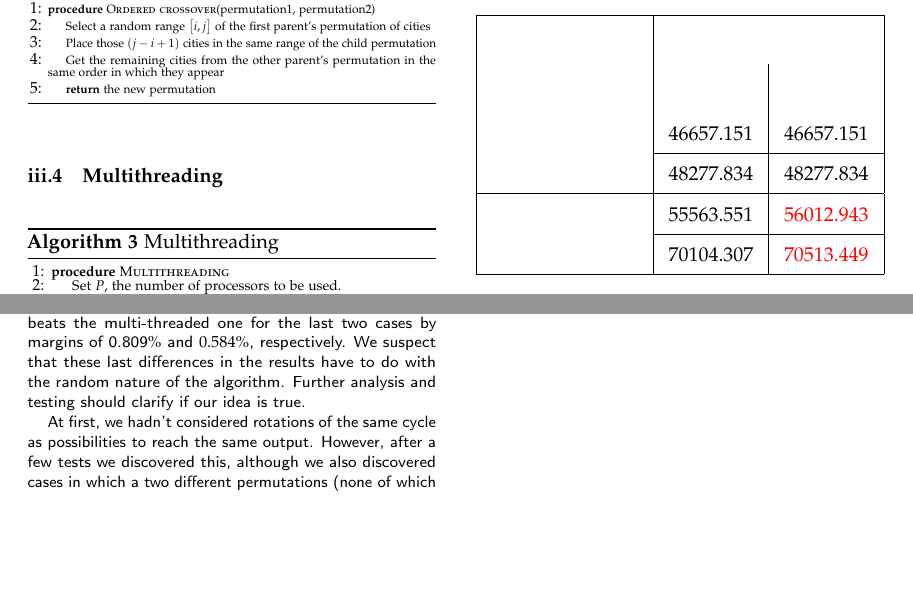
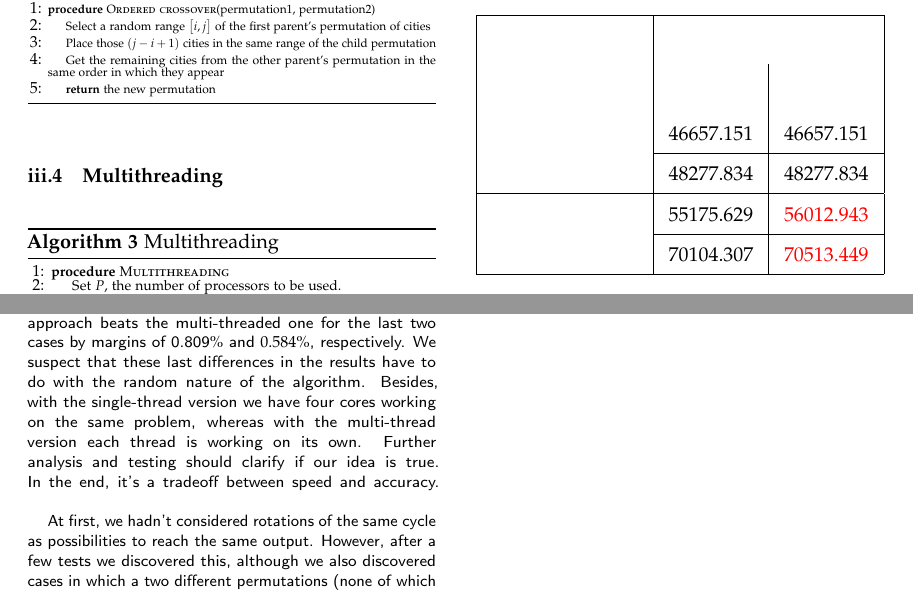
Before and after one commit to ChavaO777/TravelingSalesmanProblem_Multithreading, a LaTeX paper (tex/tsp_ga_report.tex): two parts of pages 3 and 6 of 6, joined at a grey line, cut so that both start at the same text, the shorter picture padded with empty space. Compiled offline with pdfLaTeX.

Commit message:
Final version

```diff
--- a/tex/tsp_ga_report.tex
+++ b/tex/tsp_ga_report.tex
@@ -303,7 +303,7 @@ As we set the amount of chromosome generations $G$ as $10000$ and the amount of
   \cline{2-3}
   15 & 48277.834 & 48277.834\\
   \hline
-  20 & 55563.551 & \textcolor{red}{56012.943}\\
+  20 & 55175.629 & \textcolor{red}{56012.943}\\
   \cline{2-3}
   25 & 70104.307 & \textcolor{red}{70513.449}\\
   \hline
@@ -385,7 +385,7 @@ As we set the amount of chromosome generations $G$ as $10000$ and the amount of
 
 \section{Discussion}
 
-We can see that in all four cases, the multi-threaded approach is around six times faster than the single-threaded one, taking into account that the former version of the program finds four solutions separately, while the latter finds four consecutively. It is also important to notice that both versions of the program get the same answers for the first two input cases, whereas the single-threaded approach beats the multi-threaded one for the last two cases by margins of 0.809$\%$ and $0.584\%$, respectively. We suspect that these last differences in the results have to do with the random nature of the algorithm. Further analysis and testing should clarify if our idea is true.
+We can see that in all four cases, the multi-threaded approach is around six times faster than the single-threaded one, taking into account that the former version of the program finds four solutions separately, while the latter finds four consecutively. It is also important to notice that both versions of the program get the same answers for the first two input cases, whereas the single-threaded approach beats the multi-threaded one for the last two cases by margins of 0.809$\%$ and $0.584\%$, respectively. We suspect that these last differences in the results have to do with the random nature of the algorithm. Besides, with the single-thread version we have four cores working on the same problem, whereas with the multi-thread version each thread is working on its own. Further analysis and testing should clarify if our idea is true. In the end, it's a tradeoff between speed and accuracy.\linebreak
 
 At first, we hadn't considered rotations of the same cycle as possibilities to reach the same output. However, after a few tests we discovered this, although we also discovered cases in which a two different permutations (none of which is a cycle of the other) reached the same total distance, thus being both valid solutions.
 %-------------------------------------------------
```
Also changed, not shown: img/output3_2_multiThread_20Cities.jpg, img/output4_2_multiThread_25Cities.jpg, tex/tsp_ga_report.pdf.
